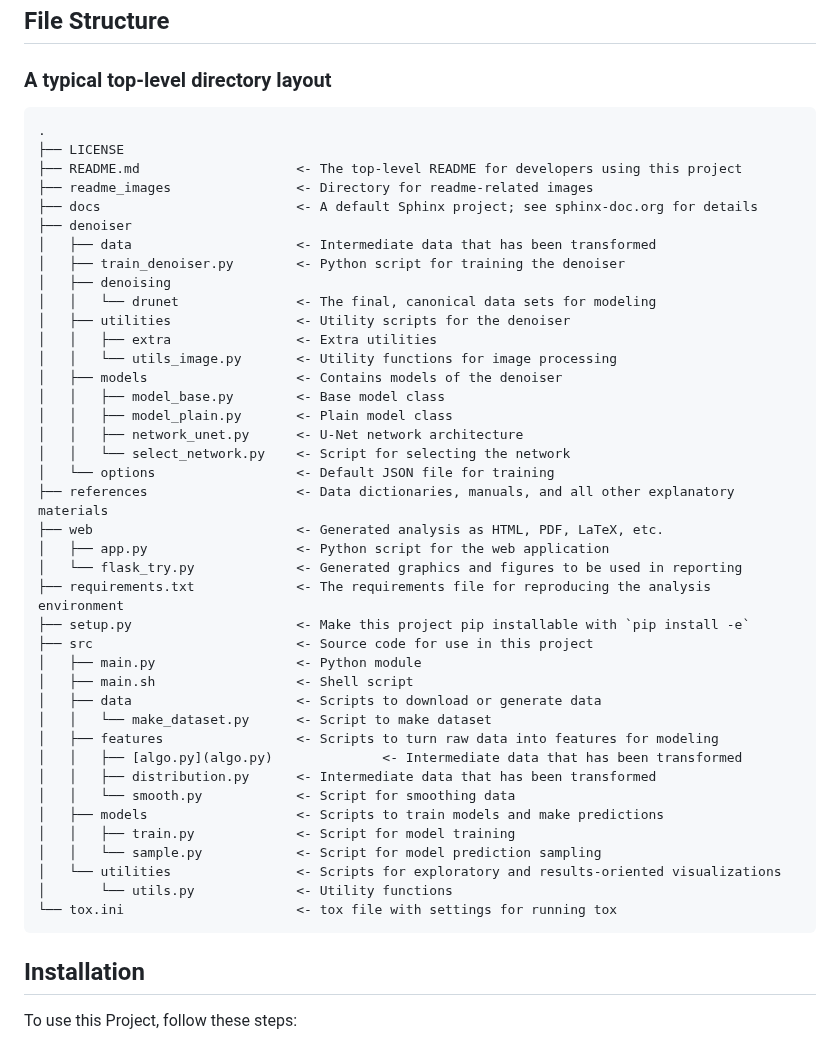
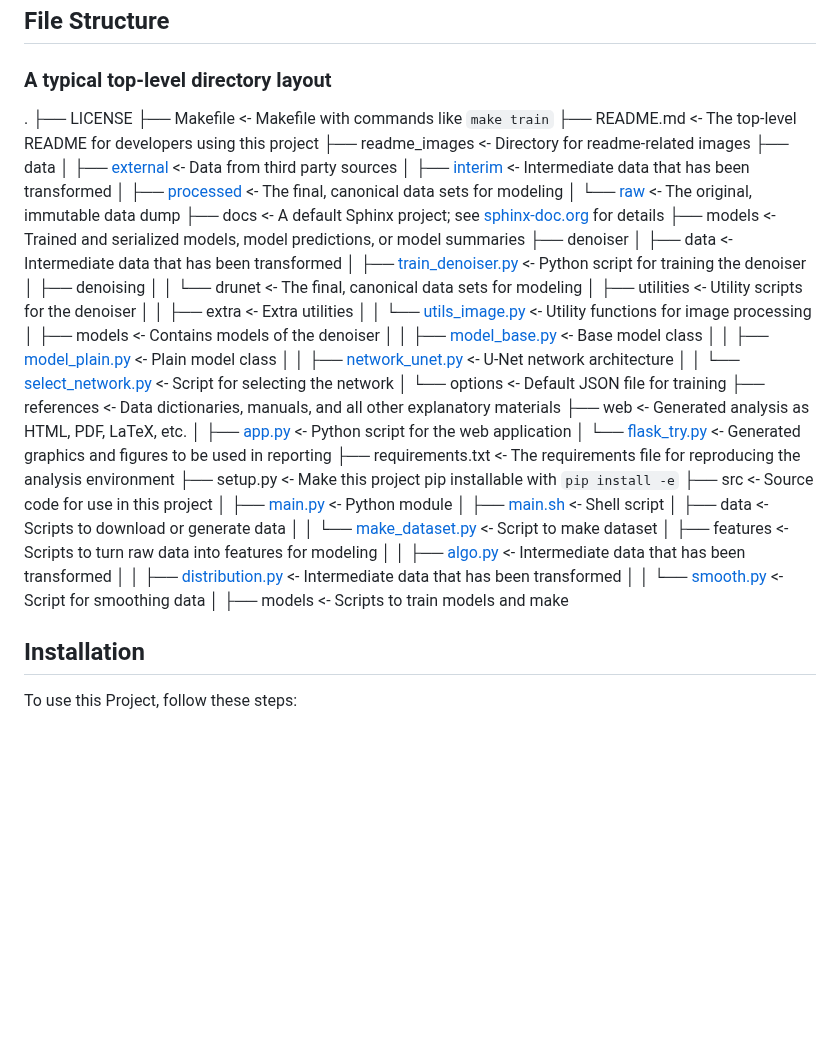
Before and after one commit to dsgiitr/AIKavach, a Markdown page: README.md, the part around the change. Rendered like a GitHub page; blank space fills up the shorter version.

````diff
--- a/README.md
+++ b/README.md
@@ -67,71 +67,50 @@ DruNet Architecture [paper](https://arxiv.org/pdf/2008.13751.pdf)
 
  ### A typical top-level directory layout
 
-```
 .
 ├── LICENSE
+├── Makefile                     <- Makefile with commands like `make train`
 ├── README.md                    <- The top-level README for developers using this project
 ├── readme_images                <- Directory for readme-related images
-├── docs                         <- A default Sphinx project; see sphinx-doc.org for details
+├── data
+│   ├── [external](data/external) <- Data from third party sources
+│   ├── [interim](data/interim)   <- Intermediate data that has been transformed
+│   ├── [processed](data/processed) <- The final, canonical data sets for modeling
+│   └── [raw](data/raw)           <- The original, immutable data dump
+├── docs                         <- A default Sphinx project; see [sphinx-doc.org](https://www.sphinx-doc.org/) for details
+├── models                       <- Trained and serialized models, model predictions, or model summaries
 ├── denoiser
 │   ├── data                     <- Intermediate data that has been transformed
-│   ├── train_denoiser.py        <- Python script for training the denoiser
+│   ├── [train_denoiser.py](denoiser/train_denoiser.py) <- Python script for training the denoiser
 │   ├── denoising
 │   │   └── drunet               <- The final, canonical data sets for modeling
 │   ├── utilities                <- Utility scripts for the denoiser
 │   │   ├── extra                <- Extra utilities
-│   │   └── utils_image.py       <- Utility functions for image processing
+│   │   └── [utils_image.py](denoiser/utilities/utils_image.py)  <- Utility functions for image processing
 │   ├── models                   <- Contains models of the denoiser
-│   │   ├── model_base.py        <- Base model class
-│   │   ├── model_plain.py       <- Plain model class
-│   │   ├── network_unet.py      <- U-Net network architecture
-│   │   └── select_network.py    <- Script for selecting the network
+│   │   ├── [model_base.py](denoiser/models/model_base.py)     <- Base model class
+│   │   ├── [model_plain.py](denoiser/models/model_plain.py)   <- Plain model class
+│   │   ├── [network_unet.py](denoiser/models/network_unet.py) <- U-Net network architecture
+│   │   └── [select_network.py](denoiser/models/select_network.py)  <- Script for selecting the network
 │   └── options                  <- Default JSON file for training
 ├── references                   <- Data dictionaries, manuals, and all other explanatory materials
 ├── web                          <- Generated analysis as HTML, PDF, LaTeX, etc.
-│   ├── app.py                   <- Python script for the web application
-│   └── flask_try.py             <- Generated graphics and figures to be used in reporting
+│   ├── [app.py](web/app.py)     <- Python script for the web application
+│   └── [flask_try.py](web/flask_try.py)   <- Generated graphics and figures to be used in reporting
 ├── requirements.txt             <- The requirements file for reproducing the analysis environment
 ├── setup.py                     <- Make this project pip installable with `pip install -e`
 ├── src                          <- Source code for use in this project
-│   ├── main.py                  <- Python module
-│   ├── main.sh                  <- Shell script
+│   ├── [main.py](src/main.py)   <- Python module
+│   ├── [main.sh](src/main.sh)   <- Shell script
 │   ├── data                     <- Scripts to download or generate data
-│   │   └── make_dataset.py      <- Script to make dataset
+│   │   └── [make_dataset.py](src/data/make_dataset.py)   <- Script to make dataset
 │   ├── features                 <- Scripts to turn raw data into features for modeling
-│   │   ├── [algo.py](algo.py)              <- Intermediate data that has been transformed
-│   │   ├── distribution.py      <- Intermediate data that has been transformed
-│   │   └── smooth.py            <- Script for smoothing data
-│   ├── models                   <- Scripts to train models and make predictions
-│   │   ├── train.py             <- Script for model training
-│   │   └── sample.py            <- Script for model prediction sampling
-│   └── utilities                <- Scripts for exploratory and results-oriented visualizations
-│       └── utils.py             <- Utility functions
-└── tox.ini                      <- tox file with settings for running tox
-```
+│   │   ├── [algo.py](src/features/algo.py)             <- Intermediate data that has been transformed
+│   │   ├── [distribution.py](src/features/distribution.py) <- Intermediate data that has been transformed
+│   │   └── [smooth.py](src/features/smooth.py)         <- Script for smoothing data
+│   ├── models                   <- Scripts to train models and make
 
 
- <!-- - [data](aisec/data)
-      - [dataset_fdcnn.py](aisec/data/dataset_fdncnn.py)
-      - [utils_image.py](aisec/data/utils_image.py)
- - [denoising](aisec/denoising)
- - [drunet](aisec/drunet/options)
- - [extra](aisec/extra)
- - [final_model_weights](aisec/final_model_weights)
- - [models](aisec/models)
- - [options](aisec/options)
- - [templates](aisec/templates)
- - [trainsets](aisec/trainsets/trainH)
- - [algo.py](algo.py)
- - [app.py](app.py)
- - [distribution.py](distribution.py)
- - [packaging_class.py](packaging_class.py)
- - [sample.py](sample.py)
- - [smooth.py](smooth.py)
- - [train_denoiser.py](train_denoiser.py)
- - [train.py](train.py)
- - [utils_image.py](utils_image.py)
- - [utils.py](utils.py) -->
 
 ## Installation
 
````
